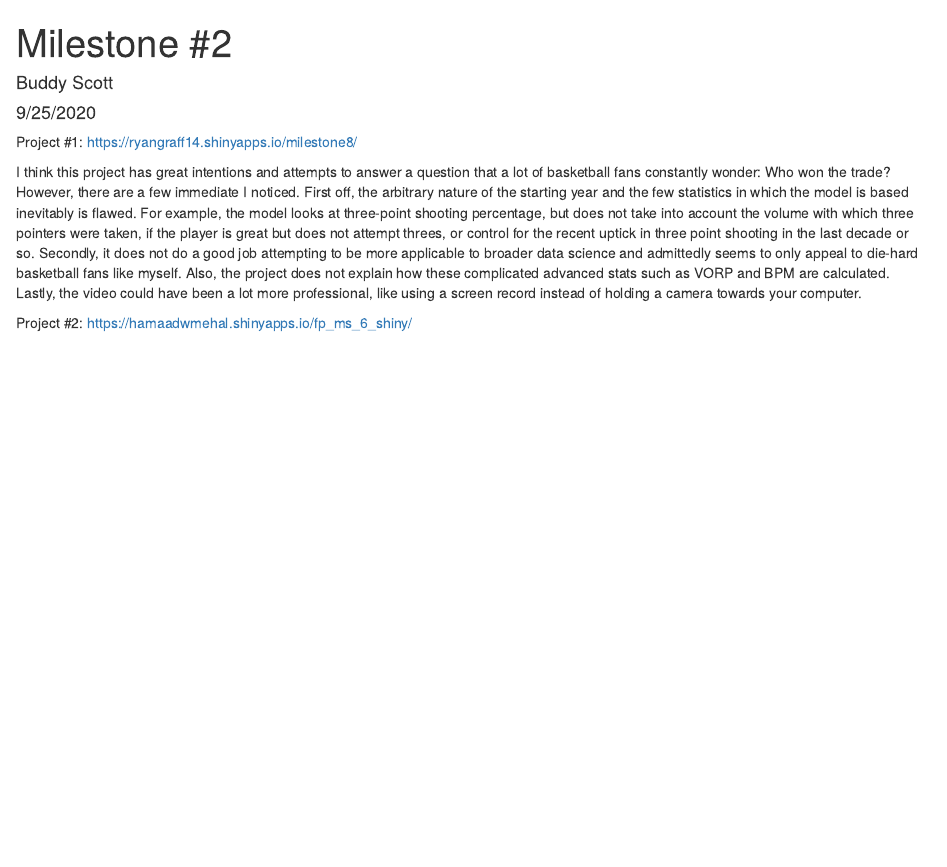
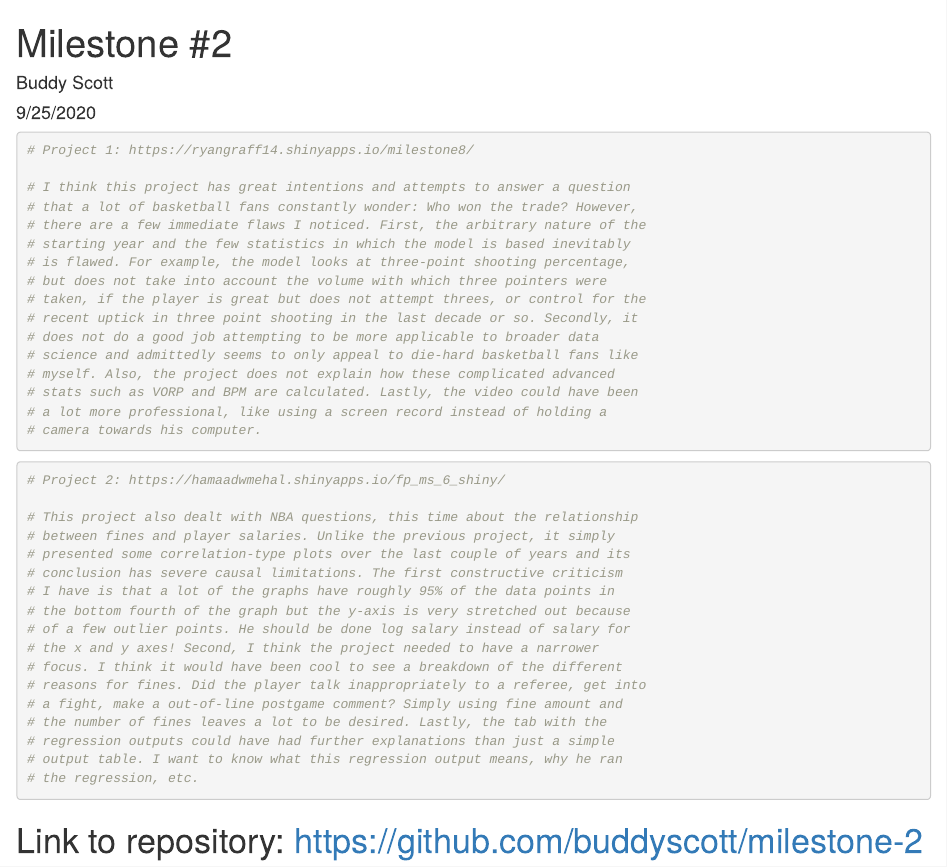
Before and after one commit to buddyscott/milestone-2, an R Markdown document (milestone-2.Rmd): the page in a window 1100 px wide, from its top. The pictures show the output file milestone-2.html that the author committed with the source, opened offline.

Commit message:
finished

````diff
--- a/milestone-2.Rmd
+++ b/milestone-2.Rmd
@@ -9,22 +9,44 @@ output: html_document
 knitr::opts_chunk$set(echo = TRUE)
 ```
 
-Project #1: https://ryangraff14.shinyapps.io/milestone8/
+```{r}
+# Project 1: https://ryangraff14.shinyapps.io/milestone8/
 
-I think this project has great intentions and attempts to answer a question
-that a lot of basketball fans constantly wonder: Who won the trade? However,
-there are a few immediate I noticed. First off, the arbitrary nature of the
-starting year and the few statistics in which the model is based inevitably
-is flawed. For example, the model looks at three-point shooting percentage,
-but does not take into account the volume with which three pointers were taken,
-if the player is great but does not attempt threes, or control for the recent
-uptick in three point shooting in the last decade or so. Secondly, it does not
-do a good job attempting to be more applicable to broader data science and
-admittedly seems to only appeal to die-hard basketball fans like myself.
-Also, the project does not explain how these complicated advanced stats
-such as VORP and BPM are calculated. Lastly, the video could have been a lot
-more professional, like using a screen record instead of holding a camera
-towards your computer.
+# I think this project has great intentions and attempts to answer a question
+# that a lot of basketball fans constantly wonder: Who won the trade? However,
+# there are a few immediate flaws I noticed. First, the arbitrary nature of the
+# starting year and the few statistics in which the model is based inevitably
+# is flawed. For example, the model looks at three-point shooting percentage,
+# but does not take into account the volume with which three pointers were
+# taken, if the player is great but does not attempt threes, or control for the
+# recent uptick in three point shooting in the last decade or so. Secondly, it
+# does not do a good job attempting to be more applicable to broader data
+# science and admittedly seems to only appeal to die-hard basketball fans like
+# myself. Also, the project does not explain how these complicated advanced
+# stats such as VORP and BPM are calculated. Lastly, the video could have been
+# a lot more professional, like using a screen record instead of holding a
+# camera towards his computer.
+```
 
+```{r}
+# Project 2: https://hamaadwmehal.shinyapps.io/fp_ms_6_shiny/
 
-Project #2: https://hamaadwmehal.shinyapps.io/fp_ms_6_shiny/
+# This project also dealt with NBA questions, this time about the relationship
+# between fines and player salaries. Unlike the previous project, it simply
+# presented some correlation-type plots over the last couple of years and its
+# conclusion has severe causal limitations. The first constructive criticism
+# I have is that a lot of the graphs have roughly 95% of the data points in
+# the bottom fourth of the graph but the y-axis is very stretched out because
+# of a few outlier points. He should be done log salary instead of salary for
+# the x and y axes! Second, I think the project needed to have a narrower
+# focus. I think it would have been cool to see a breakdown of the different
+# reasons for fines. Did the player talk inappropriately to a referee, get into
+# a fight, make a out-of-line postgame comment? Simply using fine amount and
+# the number of fines leaves a lot to be desired. Lastly, the tab with the
+# regression outputs could have had further explanations than just a simple
+# output table. I want to know what this regression output means, why he ran
+# the regression, etc.
+
+```
+
+# Link to repository: https://github.com/buddyscott/milestone-2
````
Also changed, not shown: milestone-2.html.
